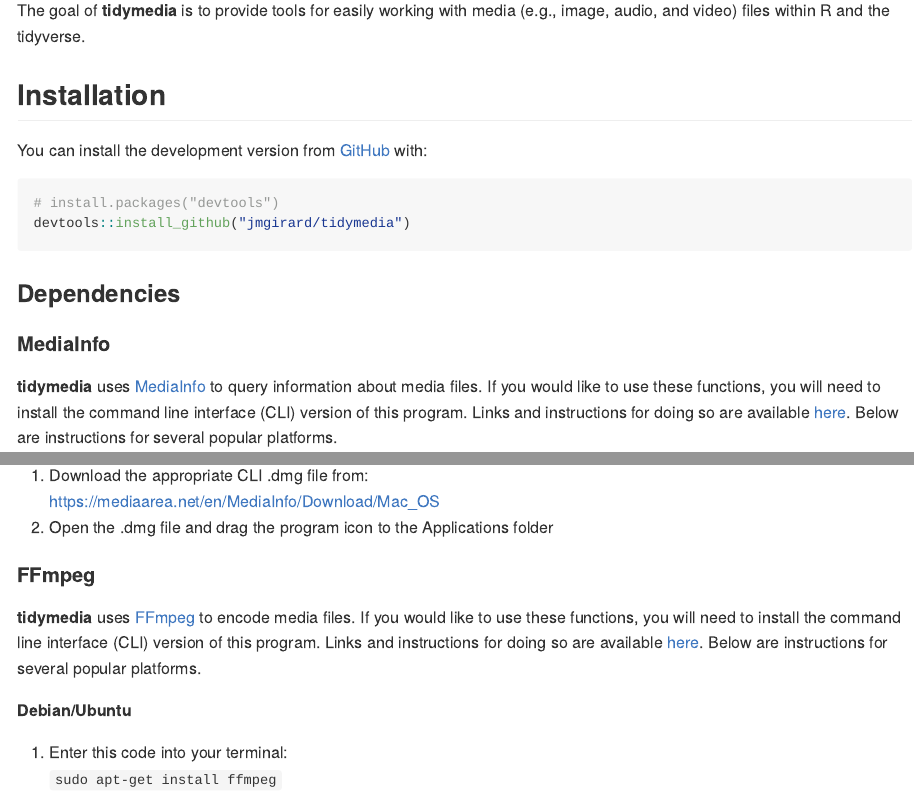
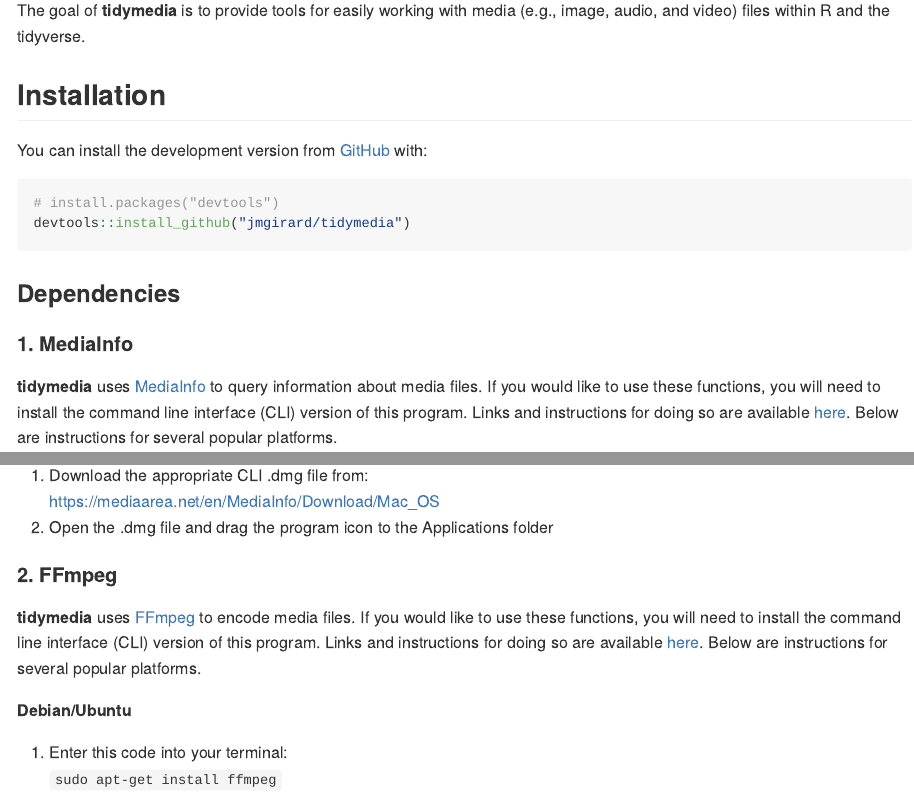
Before and after one commit to jmgirard/tidymedia, an R Markdown document (README.Rmd): the page in a window 1100 px wide, from 110 px down, and a second part further down, joined at a grey line. The pictures show the output file README.md that the author committed with the source, drawn offline in the style of GitHub; long lines of code are wrapped; badge pictures from the web are left out.

Commit message:
Add numbers to dependencies

```diff
--- a/README.Rmd
+++ b/README.Rmd
@@ -32,7 +32,7 @@
 
 ### Dependencies
 
-#### MediaInfo
+#### 1. MediaInfo
 
 **tidymedia** uses [MediaInfo](https://mediaarea.net/en/MediaInfo) to query information about media files. If you would like to use these functions, you will need to install the command line interface (CLI) version of this program. Links and instructions for doing so are available [here](https://mediaarea.net/en/MediaInfo/Download). Below are instructions for several popular platforms.
 
@@ -52,7 +52,7 @@
 1. Download the appropriate CLI .dmg file from:<br /><https://mediaarea.net/en/MediaInfo/Download/Mac_OS>
 2. Open the .dmg file and drag the program icon to the Applications folder
 
-#### FFmpeg
+#### 2. FFmpeg
 **tidymedia** uses [FFmpeg](https://ffmpeg.org/) to encode media files. If you would like to use these functions, you will need to install the command line interface (CLI) version of this program. Links and instructions for doing so are available [here](https://ffmpeg.org/download.html). Below are instructions for several popular platforms.
 
 **Debian/Ubuntu**
```
Also changed, not shown: README.md.
